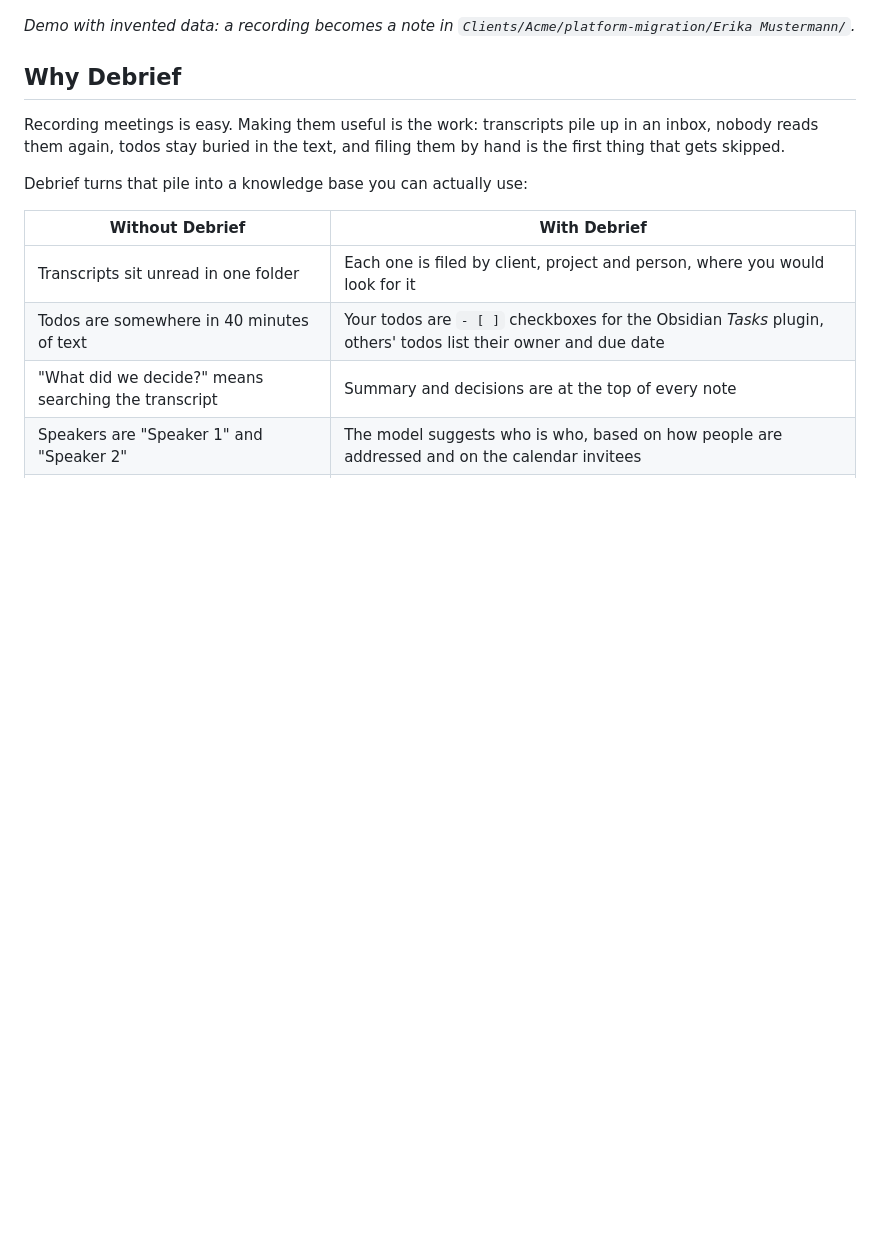
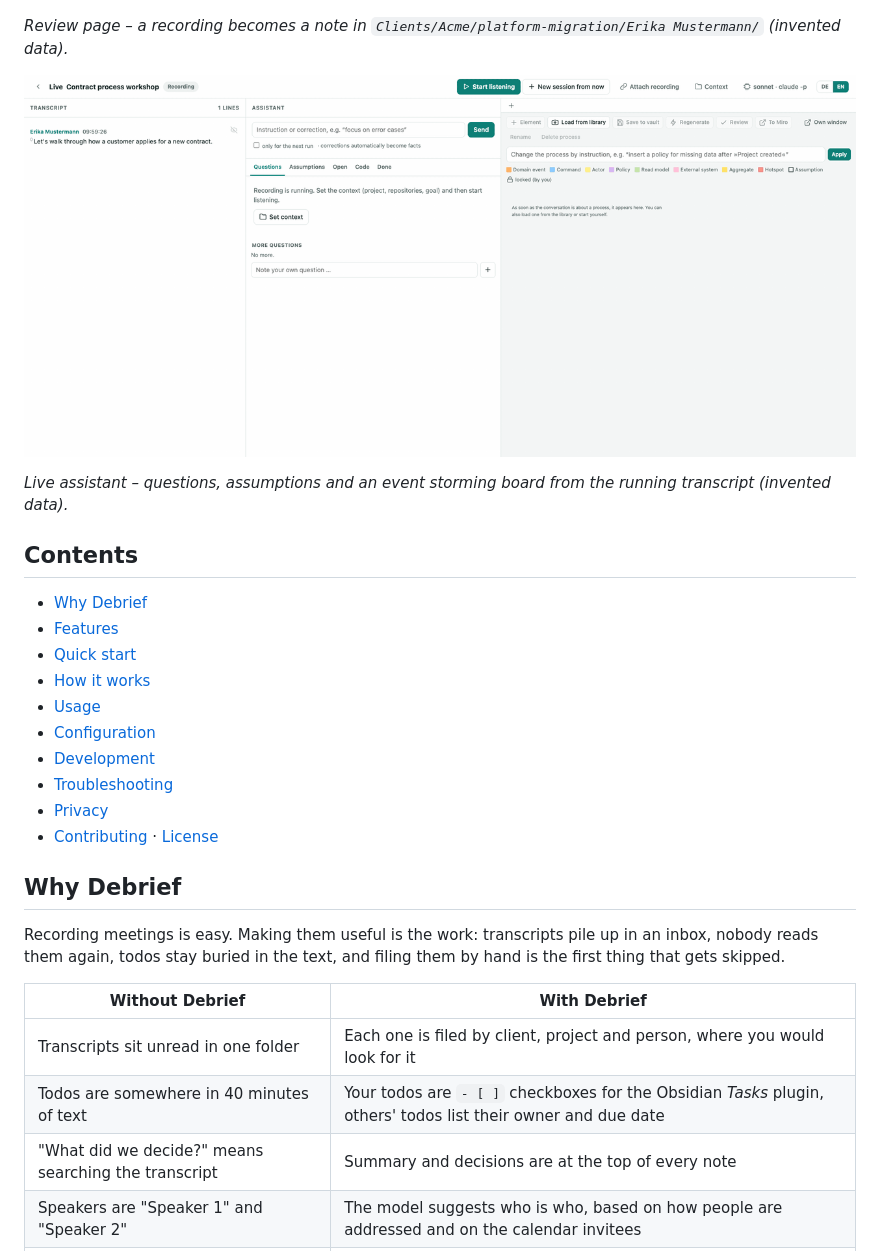
Before and after one commit to schowave/debrief, a Markdown page: README.md, the part around one of its changes. GitHub-like rendering; pictures changed too: docs/live-demo.gif (added); blank space fills up the shorter version.

```diff
--- a/README.md
+++ b/README.md
@@ -6,14 +16,29 @@
 
 ![Debrief walkthrough: from a MacWhisper recording to a filed note](docs/demo.gif)
 
-*Demo with invented data: a recording becomes a note in `Clients/Acme/platform-migration/Erika Mustermann/`.*
+*Review page – a recording becomes a note in `Clients/Acme/platform-migration/Erika Mustermann/` (invented data).*
+
+![Live assistant: transcript, suggested questions and the event storming board filling up during a call](docs/live-demo.gif)
+
+*Live assistant – questions, assumptions and an event storming board from the running transcript (invented data).*
+
+## Contents
+
+- [Why Debrief](#why-debrief)
+- [Features](#features)
+- [Quick start](#quick-start)
+- [How it works](#how-it-works)
+- [Usage](#usage)
+- [Configuration](#configuration)
+- [Development](#development)
+- [Troubleshooting](#troubleshooting)
+- [Privacy](#privacy)
+- [Contributing](#contributing) · [License](#license)
 
 ## Why Debrief
 
 Recording meetings is easy. Making them useful is the work: transcripts pile up in an inbox, nobody reads
 them again, todos stay buried in the text, and filing them by hand is the first thing that gets skipped.
-
-Debrief turns that pile into a knowledge base you can actually use:
 
 | Without Debrief | With Debrief |
 |---|---|
```
Also changed, not shown: other parts of README.md (+144 -203 lines), README.de.md (+5 -0 lines), docs/live-assistant.md (added, +100 -0 lines), 2 other files.
